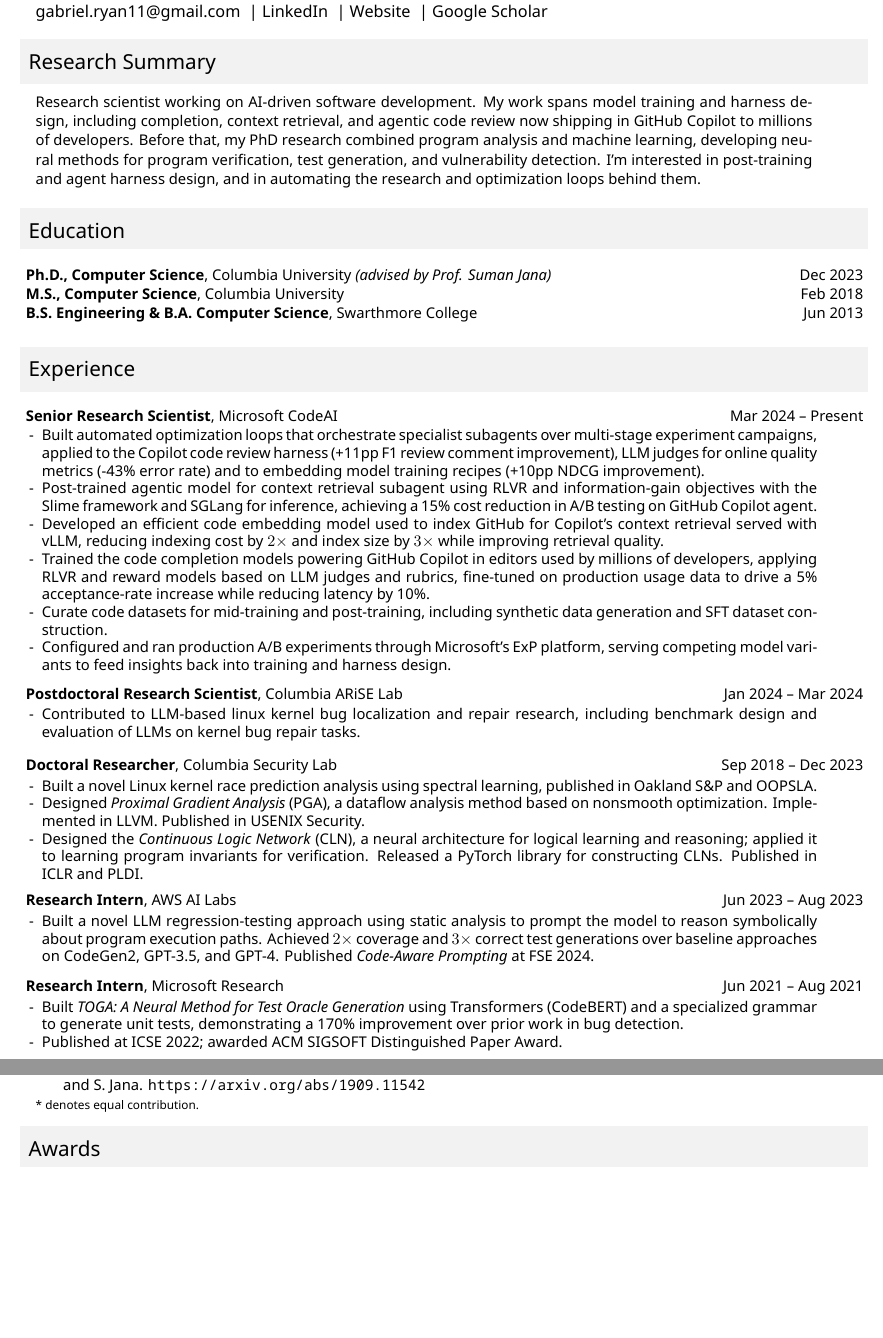
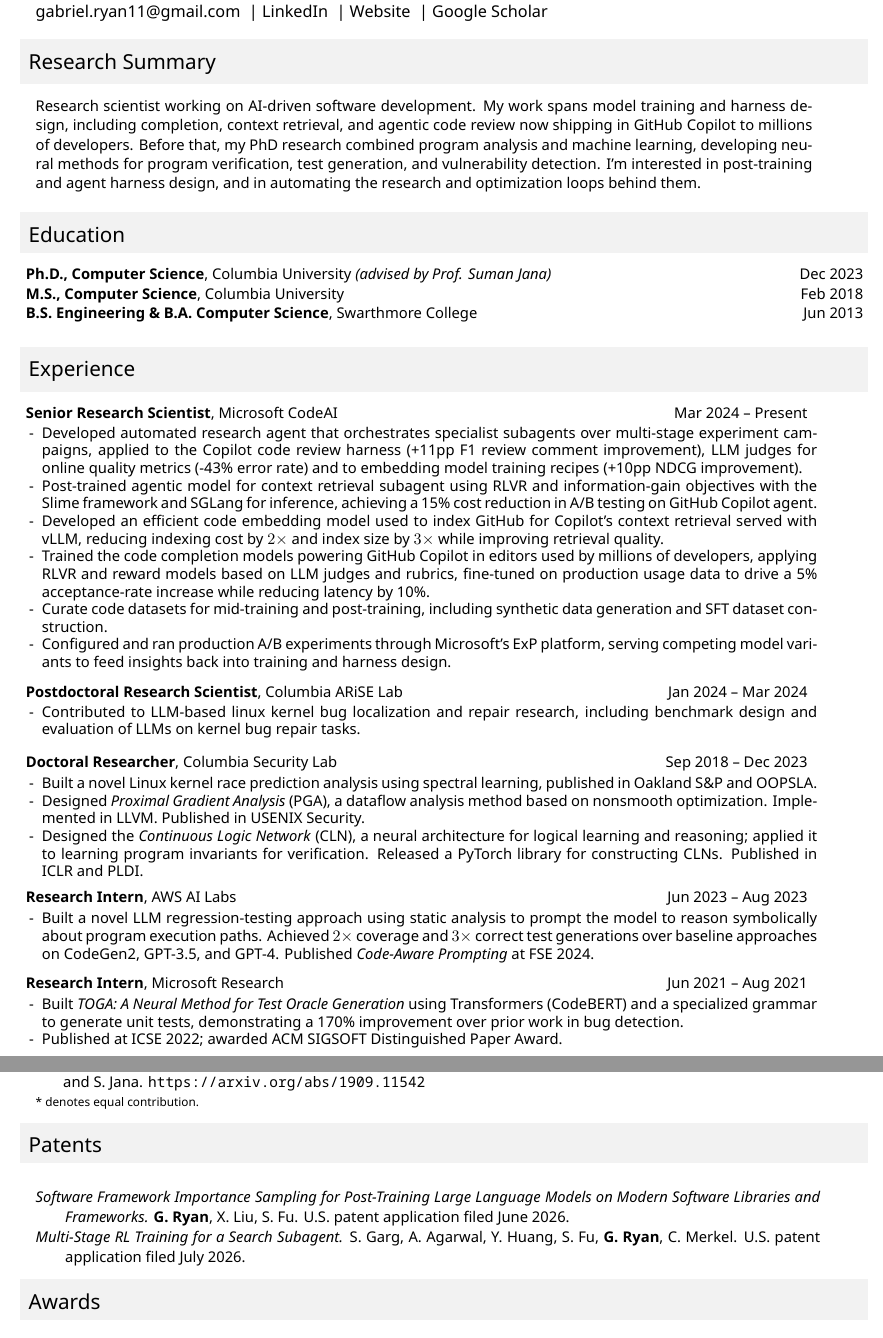
Before and after one commit to gryan11/resume, a LaTeX CV (cv.tex): two parts of pages 1 and 2 of 3, joined at a grey line, cut so that both start at the same text, the shorter picture padded with empty space. Compiled offline with XeLaTeX.

Commit message:
Add Patents section; keep section headers and jobs with their content across page breaks
Co-Authored-By: Claude Opus 5.5 <noreply@anthropic.com>

```diff
--- a/cv.tex
+++ b/cv.tex
@@ -55,7 +55,7 @@
 \vspace{0.12cm}
 \end{minipage}
 }
-\vspace*{-0.1cm}
+\par\nopagebreak % keep header with the content that follows
 }
 %\rjob{<job title>}{<time>}
 \newcommand{\rjob}[2]{
@@ -65,6 +65,8 @@
 }
 %\begin{ritemize}...\end{ritemize}
 \newenvironment{ritemize}{
+\par\nopagebreak % keep bullets with the preceding \rjob line
+\vspace{-\parskip}
 \hspace*{-0.8cm}
 \begin{minipage}{1.05\linewidth}
 \fontsize{10pt}{11pt}\selectfont
@@ -126,9 +128,9 @@
 %%%%%%%%%%%%%%%%%%%%%%%%% Experience %%%%%%%%%%%%%%%%%%%%%%%%%
 \rsection{Experience}
 
-\rjob{\textbf{Senior Research Scientist}, Microsoft CodeAI}{Mar 2024 -- Present}\\
+\rjob{\textbf{Senior Research Scientist}, Microsoft CodeAI}{Mar 2024 -- Present}
 \begin{ritemize}
-    \ritem Built automated optimization loops that orchestrate specialist subagents over multi-stage experiment campaigns, applied to the Copilot code review harness (+11pp F1 review comment improvement), LLM judges for online quality metrics (-43\% error rate) and to embedding model training recipes (+10pp NDCG improvement).
+    \ritem Developed automated research agent that orchestrates specialist subagents over multi-stage experiment campaigns, applied to the Copilot code review harness (+11pp F1 review comment improvement), LLM judges for online quality metrics (-43\% error rate) and to embedding model training recipes (+10pp NDCG improvement).
     \ritem Post-trained agentic model for context retrieval subagent using RLVR and information-gain objectives with the Slime framework and SGLang for inference, achieving a 15\% cost reduction in A/B testing on GitHub Copilot agent.
     \ritem Developed an efficient code embedding model used to index GitHub for Copilot's context retrieval served with vLLM, reducing indexing cost by $2\times$ and index size by $3\times$ while improving retrieval quality.
     \ritem Trained the code completion models powering GitHub Copilot in editors used by millions of developers, applying RLVR and reward models based on LLM judges and rubrics, fine-tuned on production usage data to drive a 5\% acceptance-rate increase while reducing latency by 10\%.
@@ -136,28 +138,27 @@
     \ritem Configured and ran production A/B experiments through Microsoft's ExP platform, serving competing model variants to feed insights back into training and harness design.
 \end{ritemize}
 
-\rjob{\textbf{Postdoctoral Research Scientist}, Columbia ARiSE Lab}{Jan 2024 -- Mar 2024}\\
+\rjob{\textbf{Postdoctoral Research Scientist}, Columbia ARiSE Lab}{Jan 2024 -- Mar 2024}
 \begin{ritemize}
     \ritem Contributed to LLM-based linux kernel bug localization and repair research, including benchmark design and evaluation of LLMs on kernel bug repair tasks.
 \end{ritemize}
 
-\rjob{\textbf{Doctoral Researcher}, Columbia Security Lab}{Sep 2018 -- Dec 2023}\\
+\rjob{\textbf{Doctoral Researcher}, Columbia Security Lab}{Sep 2018 -- Dec 2023}
 \begin{ritemize}
     \ritem Built a novel Linux kernel race prediction analysis using spectral learning, published in Oakland S\&P and OOPSLA.
     \ritem Designed \textit{Proximal Gradient Analysis} (PGA), a dataflow analysis method based on nonsmooth optimization. Implemented in LLVM. Published in USENIX Security.
     \ritem Designed the \textit{Continuous Logic Network} (CLN), a neural architecture for logical learning and reasoning; applied it to learning program invariants for verification. Released a PyTorch library for constructing CLNs. Published in ICLR and PLDI.
 \end{ritemize}
 
-\rjob{\textbf{Research Intern}, AWS AI Labs}{Jun 2023 -- Aug 2023}\\
+\rjob{\textbf{Research Intern}, AWS AI Labs}{Jun 2023 -- Aug 2023}
 \begin{ritemize}
   \ritem Built a novel LLM regression-testing approach using static analysis to prompt the model to reason symbolically about program execution paths. Achieved $2\times$ coverage and $3\times$ correct test generations over baseline approaches on CodeGen2, GPT-3.5, and GPT-4. Published \textit{Code-Aware Prompting} at FSE 2024.
 \end{ritemize}
 
 
-\rjob{\textbf{Research Intern}, Microsoft Research}{Jun 2021 -- Aug 2021}\\
+\rjob{\textbf{Research Intern}, Microsoft Research}{Jun 2021 -- Aug 2021}
 \begin{ritemize}
     \ritem Built \textit{TOGA: A Neural Method for Test Oracle Generation} using Transformers (CodeBERT) and a specialized grammar to generate unit tests, demonstrating a 170\% improvement over prior work in bug detection.
     \ritem Published at ICSE 2022; awarded ACM SIGSOFT Distinguished Paper Award.
 \end{ritemize}
 
-\clearpage{}
@@ -250,6 +252,19 @@
 {\footnotesize * denotes equal contribution.}
 
 \vspace{0.05cm}
+\rsection{Patents}
+\hspace*{-0.1cm}
+
+\begin{minipage}{1.01\linewidth}
+\begin{itemize}[label={},itemindent=-2em,leftmargin=2em,parsep=1pt,itemsep=0pt,topsep=3pt]
+  \item \textit{Software Framework Importance Sampling for Post-Training Large Language Models on Modern Software Libraries and Frameworks.}
+    \textbf{G. Ryan}, X. Liu, S. Fu. U.S. patent application filed June 2026.
+  \item \textit{Multi-Stage RL Training for a Search Subagent.}
+    S. Garg, A. Agarwal, Y. Huang, S. Fu, \textbf{G. Ryan}, C. Merkel. U.S. patent application filed July 2026.
+\end{itemize}
+\end{minipage}
+
+\vspace{0.05cm}
 \rsection{Awards}
 \hspace*{-0.1cm}
 
```
Also changed, not shown: gabriel_ryan_cv.pdf, cv.tex (9 more changed lines).
